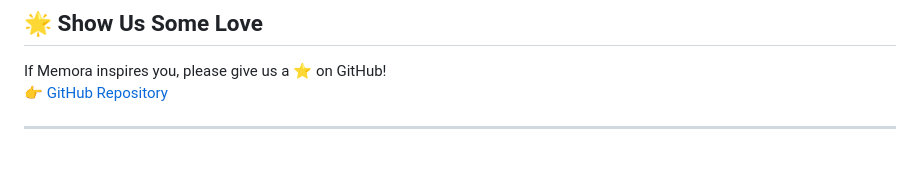
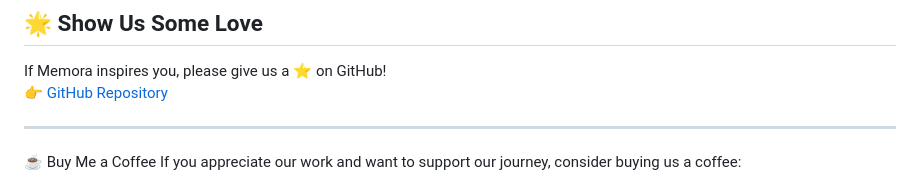
Before and after one commit to bengalblazers/Memora, a Markdown page: README.md, the part around the change printed below. Drawn GitHub-style; blank space fills up the shorter version.

```diff
--- a/README.md
+++ b/README.md
@@ -118,4 +118,6 @@ If Memora inspires you, please give us a ⭐️ on GitHub!
 👉 [GitHub Repository](https://github.com/Sd8698621/Memora)
 
 ---
+☕ Buy Me a Coffee
+If you appreciate our work and want to support our journey, consider buying us a coffee:
 
```
Also changed, not shown: other parts of README.md (+1 -0 lines).
